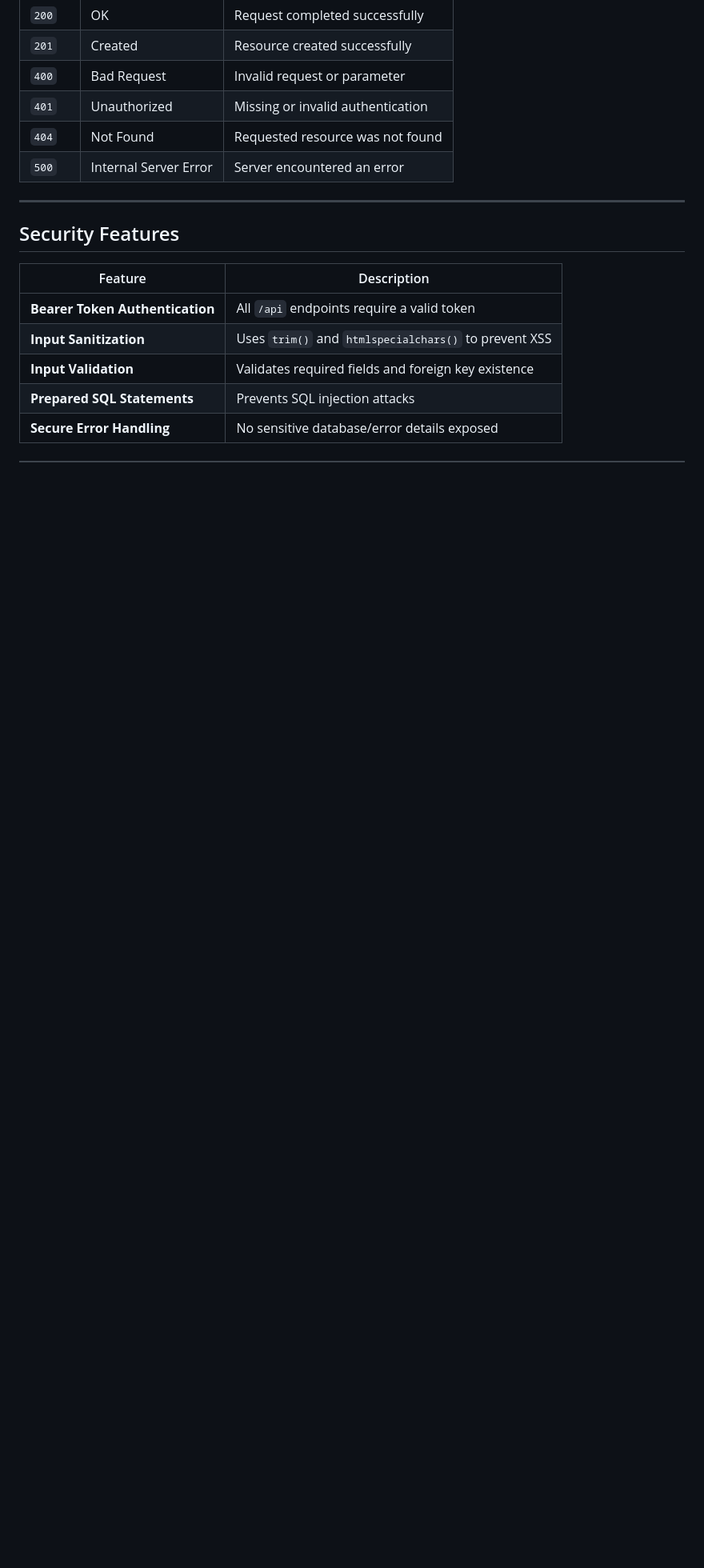
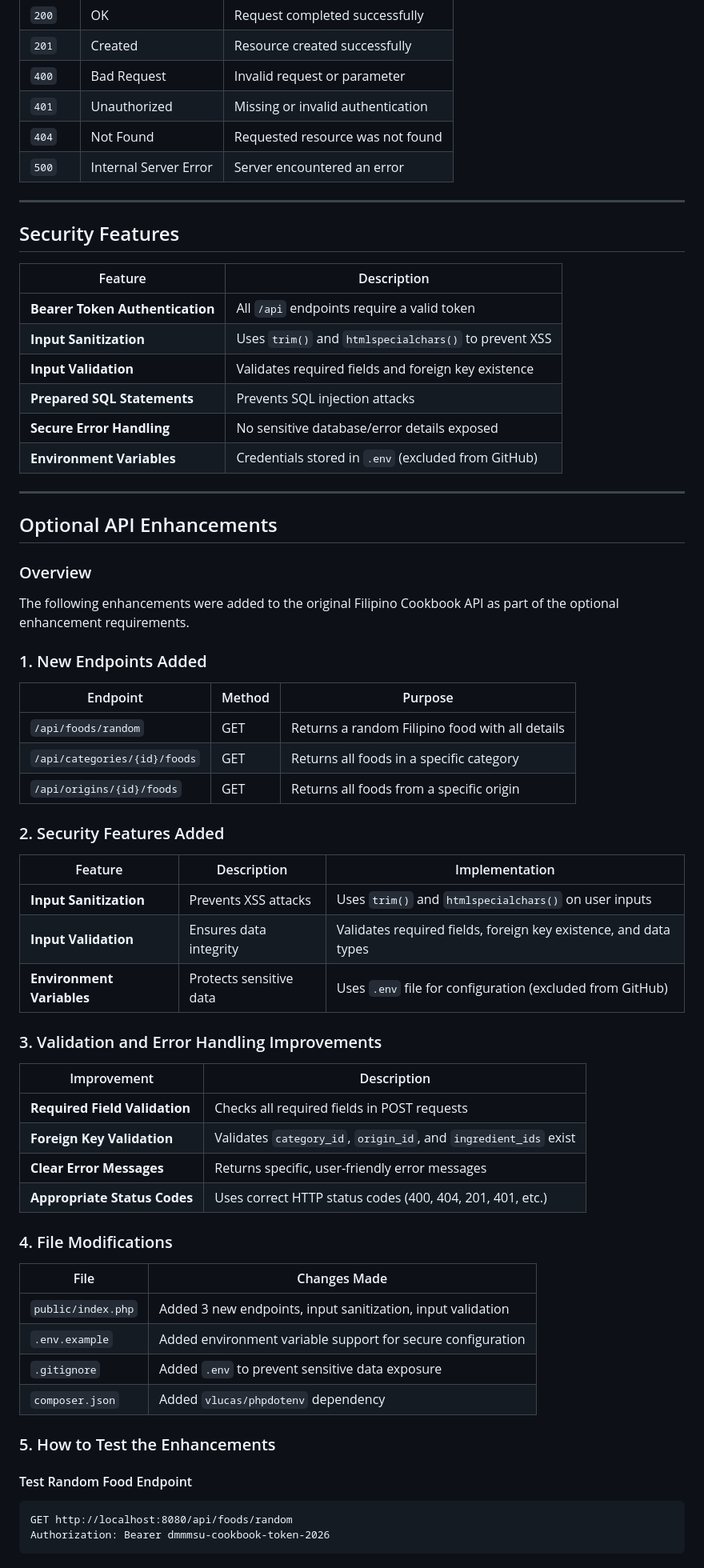
Before and after one commit to Miguel-Frago/filipino-cookbook-api-frago, a Markdown page: README.md, the part around one of its changes. Shown at 80% size. GitHub-like rendering; blank space fills up the shorter version.

````diff
--- a/README.md
+++ b/README.md
@@ -529,3 +601,55 @@ Content-Type: application/json
 | **Input Validation** | Validates required fields and foreign key existence |
 | **Prepared SQL Statements** | Prevents SQL injection attacks |
 | **Secure Error Handling** | No sensitive database/error details exposed |
+| **Environment Variables** | Credentials stored in `.env` (excluded from GitHub) |
+
+---
+
+##  Optional API Enhancements
+
+### Overview
+
+The following enhancements were added to the original Filipino Cookbook API as part of the optional enhancement requirements.
+
+### 1. New Endpoints Added
+
+| Endpoint | Method | Purpose |
+|----------|--------|---------|
+| `/api/foods/random` | GET | Returns a random Filipino food with all details |
+| `/api/categories/{id}/foods` | GET | Returns all foods in a specific category |
+| `/api/origins/{id}/foods` | GET | Returns all foods from a specific origin |
+
+### 2. Security Features Added
+
+| Feature | Description | Implementation |
+|---------|-------------|----------------|
+| **Input Sanitization** | Prevents XSS attacks | Uses `trim()` and `htmlspecialchars()` on user inputs |
+| **Input Validation** | Ensures data integrity | Validates required fields, foreign key existence, and data types |
+| **Environment Variables** | Protects sensitive data | Uses `.env` file for configuration (excluded from GitHub) |
+
+### 3. Validation and Error Handling Improvements
+
+| Improvement | Description |
+|-------------|-------------|
+| **Required Field Validation** | Checks all required fields in POST requests |
+| **Foreign Key Validation** | Validates `category_id`, `origin_id`, and `ingredient_ids` exist |
+| **Clear Error Messages** | Returns specific, user-friendly error messages |
+| **Appropriate Status Codes** | Uses correct HTTP status codes (400, 404, 201, 401, etc.) |
+
+### 4. File Modifications
+
+| File | Changes Made |
+|------|--------------|
+| `public/index.php` | Added 3 new endpoints, input sanitization, input validation |
+| `.env.example` | Added environment variable support for secure configuration |
+| `.gitignore` | Added `.env` to prevent sensitive data exposure |
+| `composer.json` | Added `vlucas/phpdotenv` dependency |
+
+### 5. How to Test the Enhancements
+
+#### Test Random Food Endpoint
+```http
+GET http://localhost:8080/api/foods/random
+Authorization: Bearer dmmmsu-cookbook-token-2026
+```
+
````
Also changed, not shown: other parts of README.md (+185 -51 lines).
